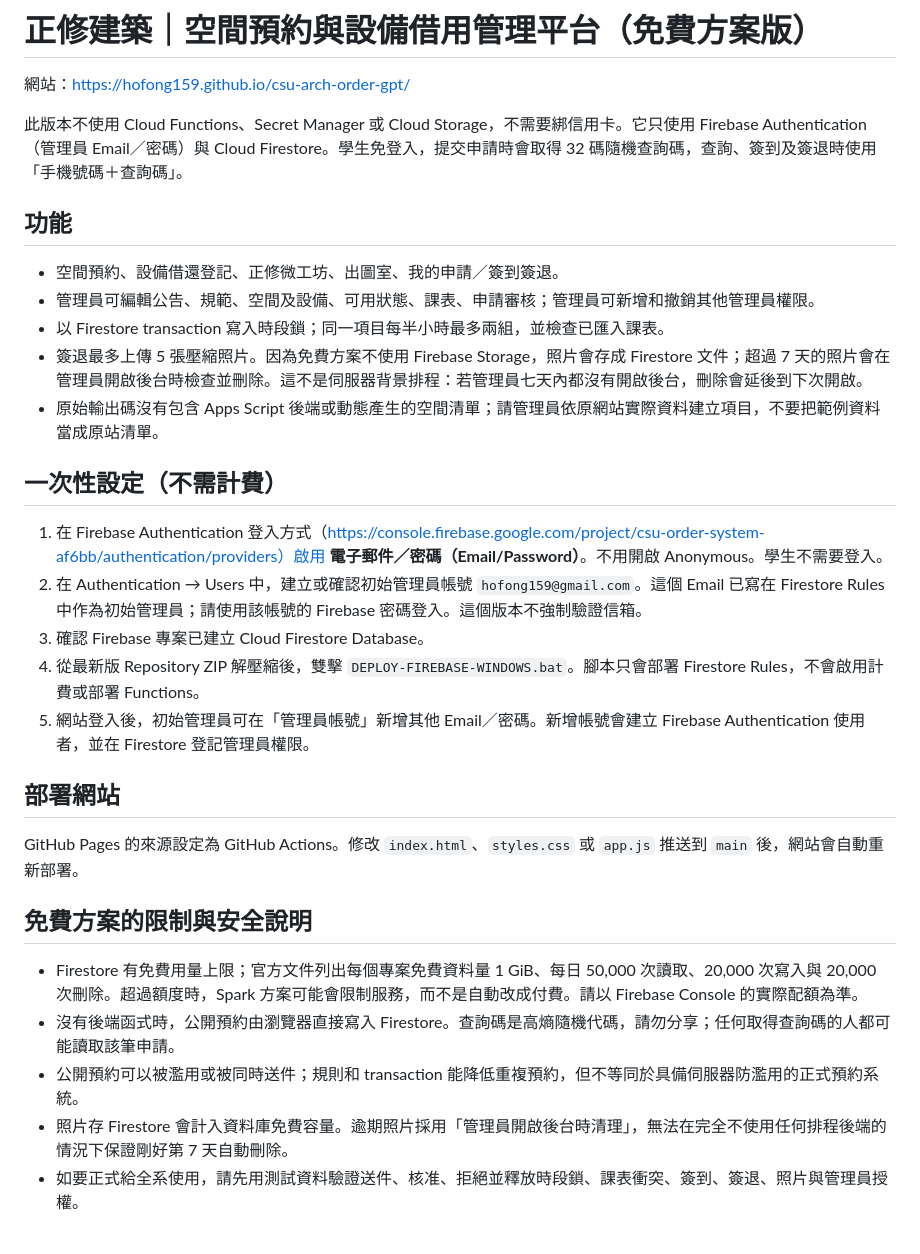
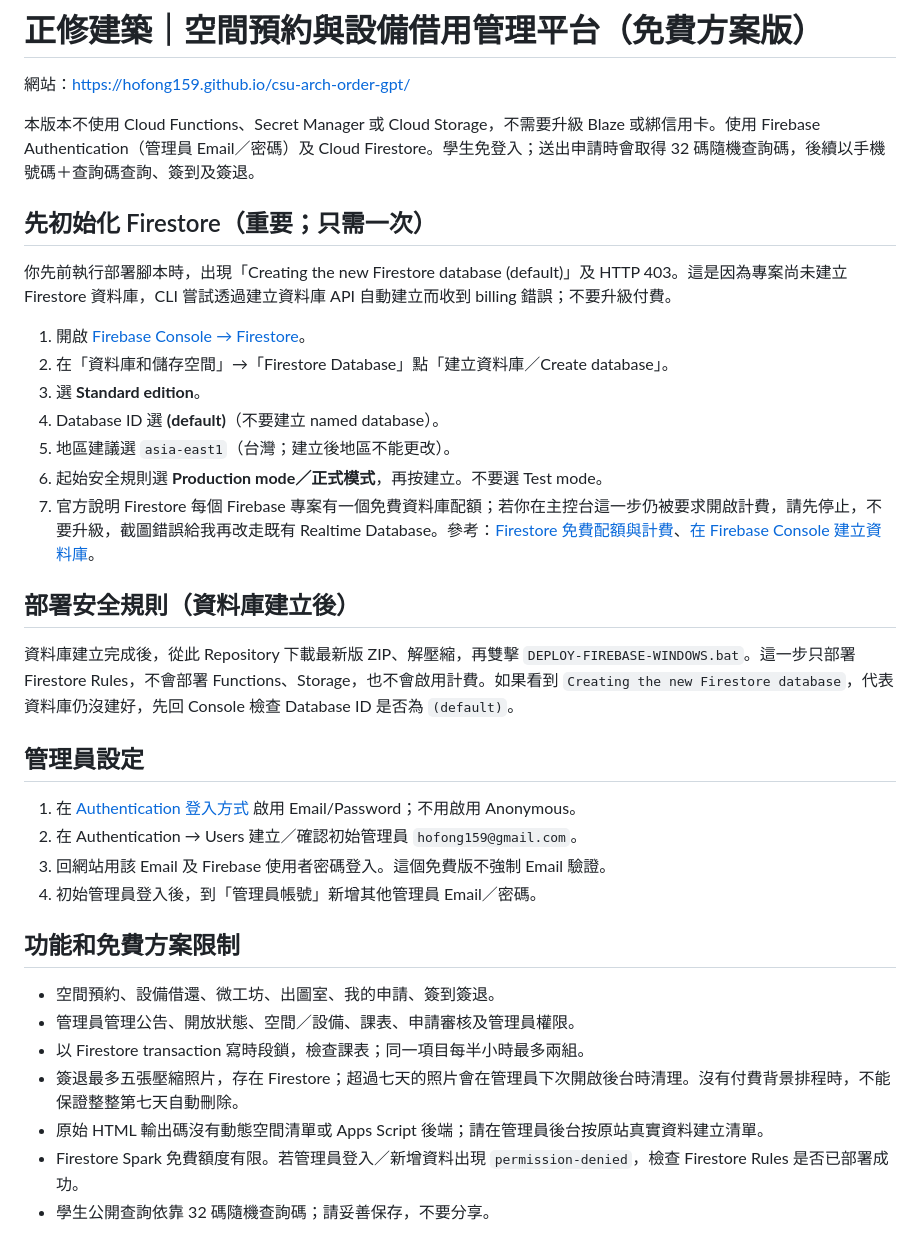
Before and after one commit to hofong159/csu-arch-order-gpt, a Markdown page: README.md, the part around the change. GitHub-like rendering.

Commit message:
Add free Firestore console bootstrap instructions after billing API error

```diff
--- a/README.md
+++ b/README.md
@@ -2,32 +2,37 @@
 
 網站：https://hofong159.github.io/csu-arch-order-gpt/
 
-此版本不使用 Cloud Functions、Secret Manager 或 Cloud Storage，不需要綁信用卡。它只使用 Firebase Authentication（管理員 Email／密碼）與 Cloud Firestore。學生免登入，提交申請時會取得 32 碼隨機查詢碼，查詢、簽到及簽退時使用「手機號碼＋查詢碼」。
+本版本不使用 Cloud Functions、Secret Manager 或 Cloud Storage，不需要升級 Blaze 或綁信用卡。使用 Firebase Authentication（管理員 Email／密碼）及 Cloud Firestore。學生免登入；送出申請時會取得 32 碼隨機查詢碼，後續以手機號碼＋查詢碼查詢、簽到及簽退。
 
-## 功能
+## 先初始化 Firestore（重要；只需一次）
 
-- 空間預約、設備借還登記、正修微工坊、出圖室、我的申請／簽到簽退。
-- 管理員可編輯公告、規範、空間及設備、可用狀態、課表、申請審核；管理員可新增和撤銷其他管理員權限。
-- 以 Firestore transaction 寫入時段鎖；同一項目每半小時最多兩組，並檢查已匯入課表。
-- 簽退最多上傳 5 張壓縮照片。因為免費方案不使用 Firebase Storage，照片會存成 Firestore 文件；超過 7 天的照片會在管理員開啟後台時檢查並刪除。這不是伺服器背景排程：若管理員七天內都沒有開啟後台，刪除會延後到下次開啟。
-- 原始輸出碼沒有包含 Apps Script 後端或動態產生的空間清單；請管理員依原網站實際資料建立項目，不要把範例資料當成原站清單。
+你先前執行部署腳本時，出現「Creating the new Firestore database (default)」及 HTTP 403。這是因為專案尚未建立 Firestore 資料庫，CLI 嘗試透過建立資料庫 API 自動建立而收到 billing 錯誤；不要升級付費。
 
-## 一次性設定（不需計費）
+1. 開啟 [Firebase Console → Firestore](https://console.firebase.google.com/project/csu-order-system-af6bb/firestore)。
+2. 在「資料庫和儲存空間」→「Firestore Database」點「建立資料庫／Create database」。
+3. 選 **Standard edition**。
+4. Database ID 選 **(default)**（不要建立 named database）。
+5. 地區建議選 `asia-east1`（台灣；建立後地區不能更改）。
+6. 起始安全規則選 **Production mode／正式模式**，再按建立。不要選 Test mode。
+7. 官方說明 Firestore 每個 Firebase 專案有一個免費資料庫配額；若你在主控台這一步仍被要求開啟計費，請先停止，不要升級，截圖錯誤給我再改走既有 Realtime Database。參考：[Firestore 免費配額與計費](https://firebase.google.com/docs/firestore/pricing)、[在 Firebase Console 建立資料庫](https://firebase.google.com/docs/firestore/manage-databases)。
 
-1. 在 Firebase Authentication 登入方式（https://console.firebase.google.com/project/csu-order-system-af6bb/authentication/providers）啟用 **電子郵件／密碼（Email/Password）**。不用開啟 Anonymous。學生不需要登入。
-2. 在 Authentication → Users 中，建立或確認初始管理員帳號 `hofong159@gmail.com`。這個 Email 已寫在 Firestore Rules 中作為初始管理員；請使用該帳號的 Firebase 密碼登入。這個版本不強制驗證信箱。
-3. 確認 Firebase 專案已建立 Cloud Firestore Database。
-4. 從最新版 Repository ZIP 解壓縮後，雙擊 `DEPLOY-FIREBASE-WINDOWS.bat`。腳本只會部署 Firestore Rules，不會啟用計費或部署 Functions。
-5. 網站登入後，初始管理員可在「管理員帳號」新增其他 Email／密碼。新增帳號會建立 Firebase Authentication 使用者，並在 Firestore 登記管理員權限。
+## 部署安全規則（資料庫建立後）
 
-## 部署網站
+資料庫建立完成後，從此 Repository 下載最新版 ZIP、解壓縮，再雙擊 `DEPLOY-FIREBASE-WINDOWS.bat`。這一步只部署 Firestore Rules，不會部署 Functions、Storage，也不會啟用計費。如果看到 `Creating the new Firestore database`，代表資料庫仍沒建好，先回 Console 檢查 Database ID 是否為 `(default)`。
 
-GitHub Pages 的來源設定為 GitHub Actions。修改 `index.html`、`styles.css` 或 `app.js` 推送到 `main` 後，網站會自動重新部署。
+## 管理員設定
 
-## 免費方案的限制與安全說明
+1. 在 [Authentication 登入方式](https://console.firebase.google.com/project/csu-order-system-af6bb/authentication/providers) 啟用 Email/Password；不用啟用 Anonymous。
+2. 在 Authentication → Users 建立／確認初始管理員 `hofong159@gmail.com`。
+3. 回網站用該 Email 及 Firebase 使用者密碼登入。這個免費版不強制 Email 驗證。
+4. 初始管理員登入後，到「管理員帳號」新增其他管理員 Email／密碼。
 
-- Firestore 有免費用量上限；官方文件列出每個專案免費資料量 1 GiB、每日 50,000 次讀取、20,000 次寫入與 20,000 次刪除。超過額度時，Spark 方案可能會限制服務，而不是自動改成付費。請以 Firebase Console 的實際配額為準。
-- 沒有後端函式時，公開預約由瀏覽器直接寫入 Firestore。查詢碼是高熵隨機代碼，請勿分享；任何取得查詢碼的人都可能讀取該筆申請。
-- 公開預約可以被濫用或被同時送件；規則和 transaction 能降低重複預約，但不等同於具備伺服器防濫用的正式預約系統。
-- 照片存 Firestore 會計入資料庫免費容量。逾期照片採用「管理員開啟後台時清理」，無法在完全不使用任何排程後端的情況下保證剛好第 7 天自動刪除。
-- 如要正式給全系使用，請先用測試資料驗證送件、核准、拒絕並釋放時段鎖、課表衝突、簽到、簽退、照片與管理員授權。
+## 功能和免費方案限制
+
+- 空間預約、設備借還、微工坊、出圖室、我的申請、簽到簽退。
+- 管理員管理公告、開放狀態、空間／設備、課表、申請審核及管理員權限。
+- 以 Firestore transaction 寫時段鎖，檢查課表；同一項目每半小時最多兩組。
+- 簽退最多五張壓縮照片，存在 Firestore；超過七天的照片會在管理員下次開啟後台時清理。沒有付費背景排程時，不能保證整整第七天自動刪除。
+- 原始 HTML 輸出碼沒有動態空間清單或 Apps Script 後端；請在管理員後台按原站真實資料建立清單。
+- Firestore Spark 免費額度有限。若管理員登入／新增資料出現 `permission-denied`，檢查 Firestore Rules 是否已部署成功。
+- 學生公開查詢依靠 32 碼隨機查詢碼；請妥善保存，不要分享。
```
